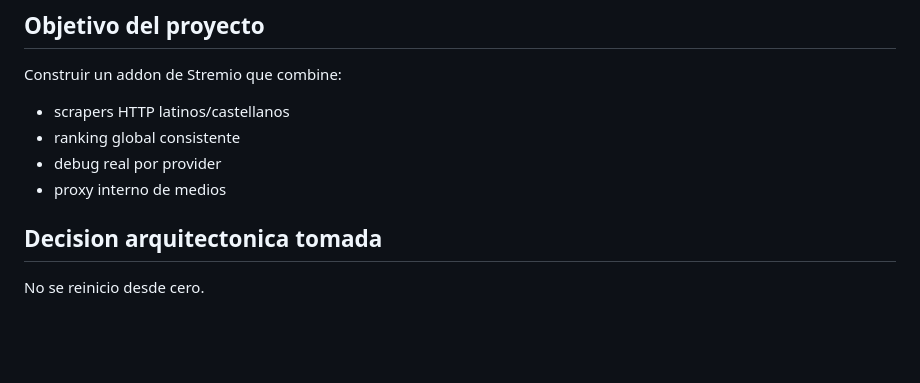
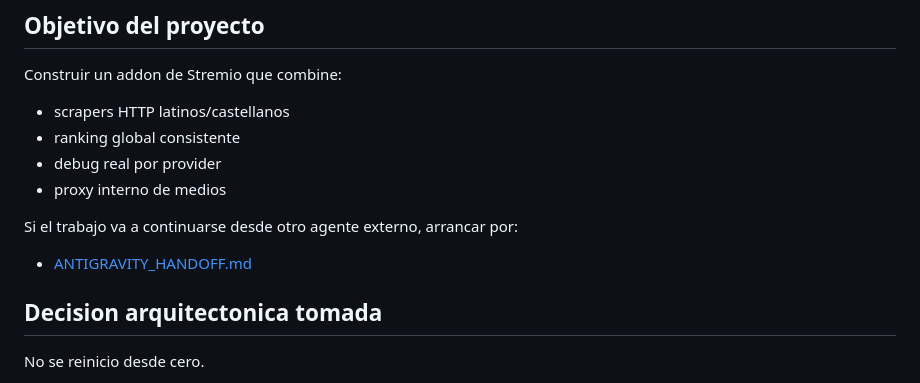
Before and after one commit to turinastudio/Cinepick, a Markdown page: CONTINUATION_GUIDE.md, the part around the change. Drawn GitHub-style; blank space fills up the shorter version.

Commit message:
Add Antigravity handoff guide

```diff
--- a/CONTINUATION_GUIDE.md
+++ b/CONTINUATION_GUIDE.md
@@ -8,6 +8,10 @@ Construir un addon de Stremio que combine:
 - ranking global consistente
 - debug real por provider
 - proxy interno de medios
+
+Si el trabajo va a continuarse desde otro agente externo, arrancar por:
+
+- [ANTIGRAVITY_HANDOFF.md](/C:/Users/lautaroturina/Desktop/Codex/Stremio%20Addon/ANTIGRAVITY_HANDOFF.md)
 
 ## Decision arquitectonica tomada
 
```
Also changed, not shown: ANTIGRAVITY_HANDOFF.md (added, +330 -0 lines), README.md (+1 -0 lines).
